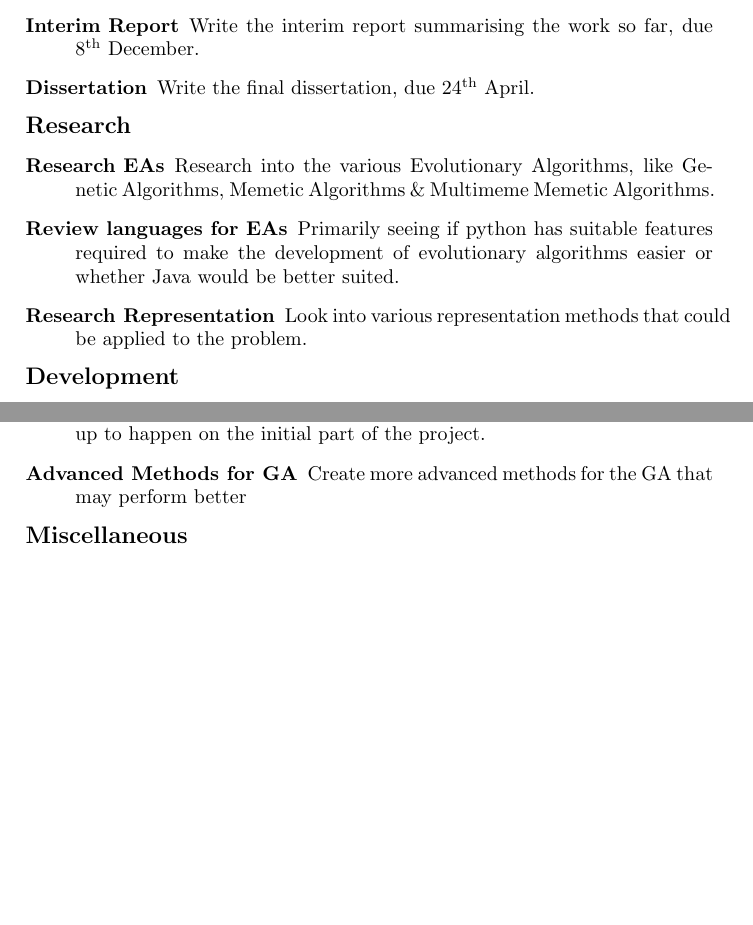
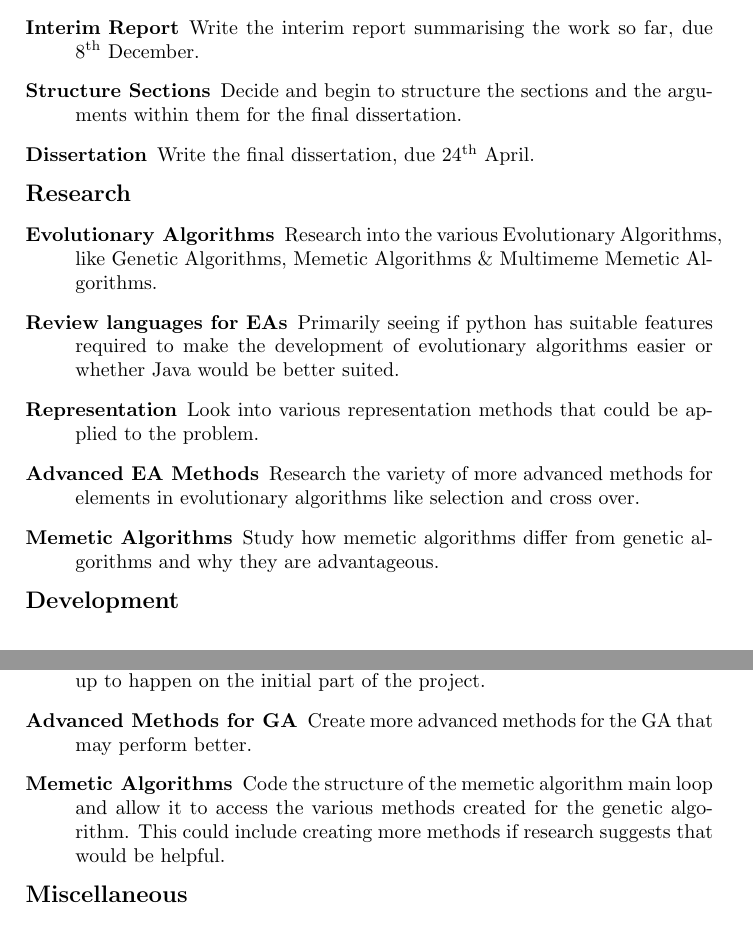
Before and after one commit to Kuldr/G53IDS-EA-Pokemon-Team-Building, a LaTeX document (Documentation/ProjectProposal/ProjectProposal.tex): two parts of pages 2 and 3 of 4, joined at a grey line, cut so that both start at the same text, the shorter picture padded with empty space. Compiled offline with pdfLaTeX.

Commit message:
First Draft of work plan

```diff
--- a/Documentation/ProjectProposal/ProjectProposal.tex
+++ b/Documentation/ProjectProposal/ProjectProposal.tex
@@ -37,12 +37,15 @@ To help outline the project flow and I have created a gantt chart (found in the
 \item [Project Proposal] Write the project proposal and ethics form for approval of supervisor, due 13\textsuperscript{th} October.
 \item [Revised Project Proposal] Any revisions to the project proposal that need to be made after supervisor feedback, due 23\textsuperscript{rd} October
 \item [Interim Report] Write the interim report summarising the work so far, due 8\textsuperscript{th} December.
+\item [Structure Sections] Decide and begin to structure the sections and the arguments within them for the final dissertation.
 \item [Dissertation] Write the final dissertation, due 24\textsuperscript{th} April.
 
 \item [\large{Research}]
-\item [Research EAs] Research into the various Evolutionary Algorithms, like Genetic Algorithms, Memetic Algorithms \& Multimeme Memetic Algorithms.
+\item [Evolutionary Algorithms] Research into the various Evolutionary Algorithms, like Genetic Algorithms, Memetic Algorithms \& Multimeme Memetic Algorithms.
 \item [Review languages for EAs] Primarily seeing if python has suitable features required to make the development of evolutionary algorithms easier or whether Java would be better suited.
-\item [Research Representation] Look into various representation methods that could be applied to the problem.
+\item [Representation] Look into various representation methods that could be applied to the problem.
+\item [Advanced EA Methods] Research the variety of more advanced methods for elements in evolutionary algorithms like selection and cross over.
+\item [Memetic Algorithms] Study how memetic algorithms differ from genetic algorithms and why they are advantageous.
 
 \item [\large{Development}]
 \item [Create GA Structure] Set up the basic main loop and the relevant interfaces.
@@ -51,7 +54,8 @@ To help outline the project flow and I have created a gantt chart (found in the
 \item [Validation Method] Build a method that will check that a chromosome is valid, for use after other methods so that invalid solutions aren't created.
 \item [Basic Methods for GA] Create trivial methods for each stage of the Genetic Algorithm to allow for test runs.
 \item [Bug Fixing 1] A period of time to allow for bug fixing and general code clean up to happen on the initial part of the project.
-\item [Advanced Methods for GA] Create more advanced methods for the GA that may perform better
+\item [Advanced Methods for GA] Create more advanced methods for the GA that may perform better.
+\item [Memetic Algorithms] Code the structure of the memetic algorithm main loop and allow it to access the various methods created for the genetic algorithm. This could include creating more methods if research suggests that would be helpful.
 
 \item [\large{Miscellaneous}]
 \item [Install Software] Install and configure the relevant software and libraries that are required for the project.
```
Also changed, not shown: Documentation/ProjectProposal/.latex/ProjectProposal.pdf, 4 other files.
